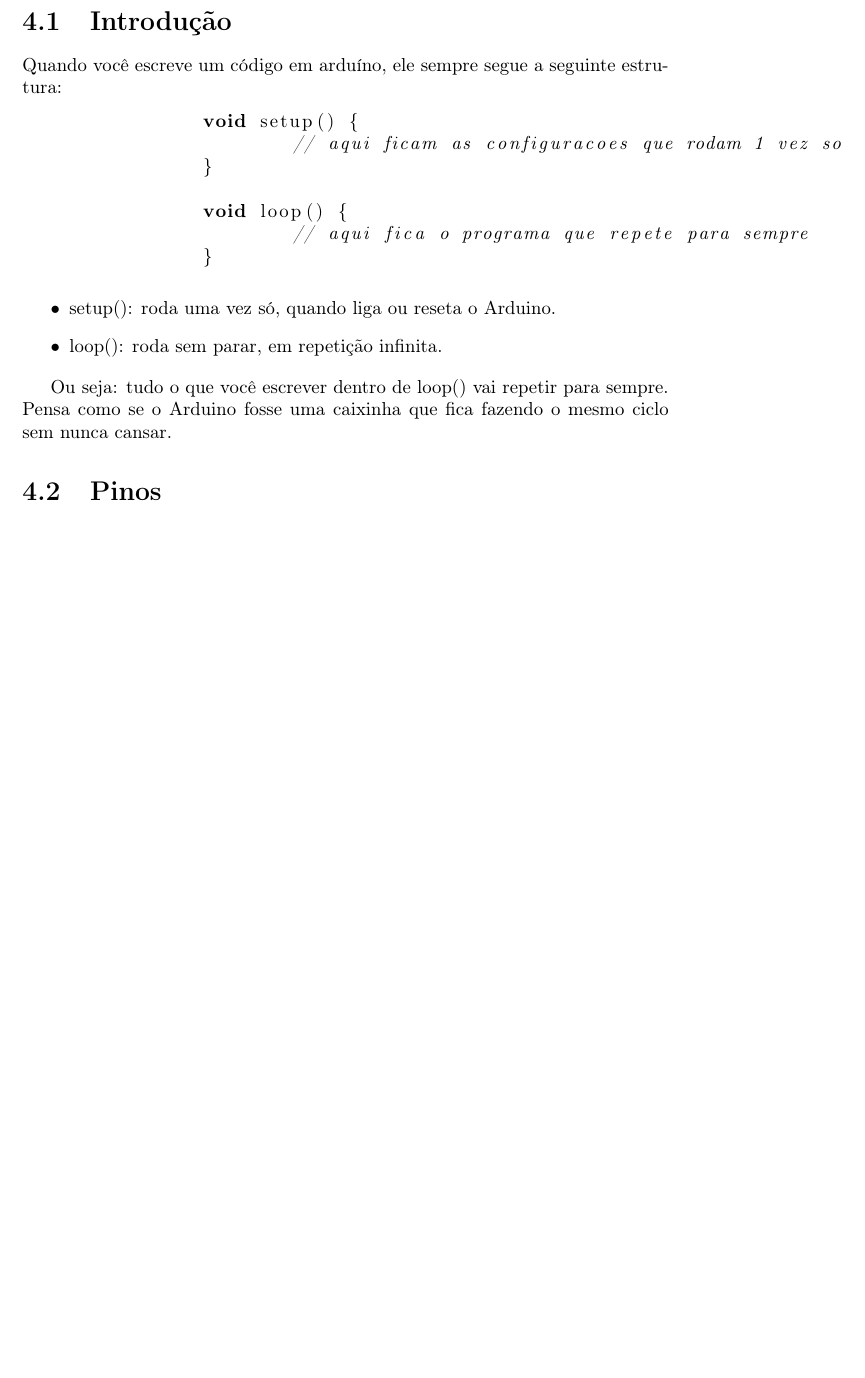
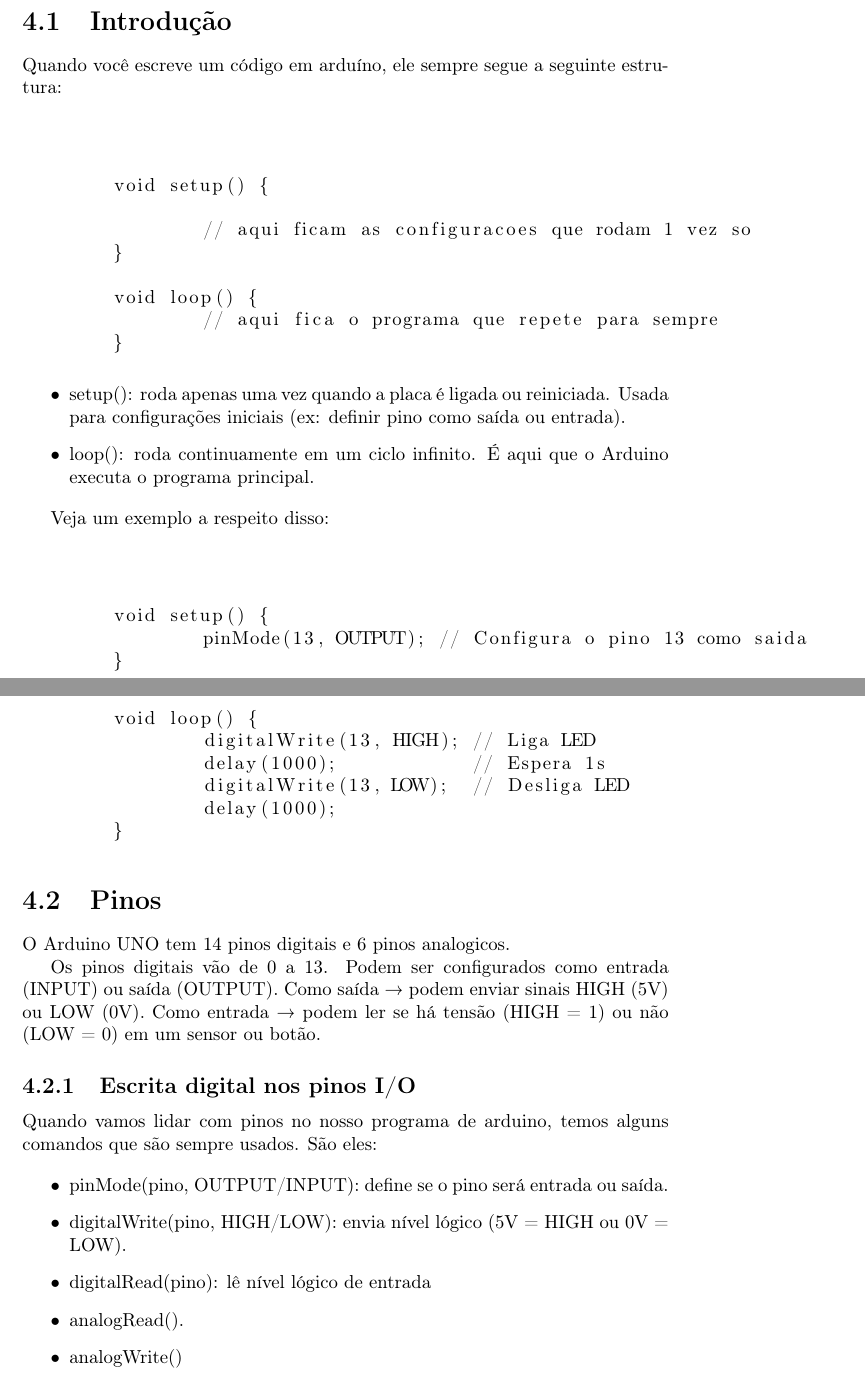
Before and after one commit to carreiranicolas/estudo-arq, a LaTeX document (arq-computadores1LAB.tex): part of page 15 of 15 before the commit and two parts of pages 17 and 18 of 18 after it, the two joined at a grey line, cut so that both start at the same text, the shorter picture padded with empty space. Compiled offline with pdfLaTeX.

Commit message:
Fiz até a parte de PINOS e prgramação com arduino. Esse é o conteudo da terceira semana. Preciso terminar isso o quanto antes (mas logico, o mais importante é aprender)

```diff
--- a/arq-computadores1LAB.tex
+++ b/arq-computadores1LAB.tex
@@ -206,8 +225,13 @@
 	Quando você escreve um código em arduíno, ele sempre segue a seguinte estrutura:
 
 
-	\begin{lstlisting}[language=C++]
+	\begin{center}
+
+		\begin{lstlisting}{caption=casting explicito em C, language=C, label=clanguage}
+
+
 	void setup() {
+
 		// aqui ficam as configuracoes que rodam 1 vez so
 	}
 
@@ -215,16 +239,59 @@
 		// aqui fica o programa que repete para sempre
 	}
 
+
 		\end{lstlisting}
+	\end{center}
+
+
+
 
 	\begin{itemize}
-		\item setup(): roda uma vez só, quando liga ou reseta o Arduino.
-		\item loop(): roda sem parar, em repetição infinita.
+		\item setup(): roda apenas uma vez quando a placa é ligada ou reiniciada. Usada para configurações iniciais (ex: definir pino como saída ou entrada).
+		\item loop(): roda continuamente em um ciclo infinito. É aqui que o Arduino executa o programa principal.
 	\end{itemize}
 
-	Ou seja: tudo o que você escrever dentro de loop() vai repetir para sempre. Pensa como se o Arduino fosse uma caixinha que fica fazendo o mesmo ciclo sem nunca cansar.
+	Veja um exemplo a respeito disso:
+
+
+	\begin{center}
+
+		\begin{lstlisting}{caption=casting explicito em C, language=C, label=clanguage}
+
+
+	void setup() {
+		pinMode(13, OUTPUT); // Configura o pino 13 como saida
+	}
+
+	void loop() {
+		digitalWrite(13, HIGH); // Liga LED
+		delay(1000);            // Espera 1s
+		digitalWrite(13, LOW);  // Desliga LED
+		delay(1000);
+	}
+
+
+
+		\end{lstlisting}
+	\end{center}
+
 
 	\section{Pinos}
 
+	O Arduino UNO tem 14 pinos digitais e 6 pinos analogicos.
+
+	Os pinos digitais vão de 0 a 13. Podem ser configurados como entrada (INPUT) ou saída (OUTPUT). Como saída → podem enviar sinais HIGH (5V) ou LOW (0V). Como entrada → podem ler se há tensão (HIGH = 1) ou não (LOW = 0) em um sensor ou botão.
+	\subsection{Escrita digital nos pinos I/O}
+
+	Quando vamos lidar com pinos no nosso programa de arduino, temos alguns comandos que são sempre usados. São eles:
+
+	\begin{itemize}
+		\item pinMode(pino, OUTPUT/INPUT): define se o pino será entrada ou saída.
+		\item digitalWrite(pino, HIGH/LOW): envia nível lógico (5V = HIGH ou 0V = LOW).
+		\item digitalRead(pino): lê nível lógico de entrada
+		\item analogRead().
+		\item analogWrite()
+	\end{itemize}
+
 
 \end{document}
```
Also changed, not shown: arq-computadores1LAB.pdf, imagens/fotoresistor.png (added), imagens/multimetro.png (added), imagens/potenciometro.png (added), imagens/sensor_temperatura.png (added), imagens/servo_motor.png (added), imagens/transistor.png (added), arq-computadores1LAB.tex (33 more changed lines). Lines whose indentation alone changed are shown as unchanged.
